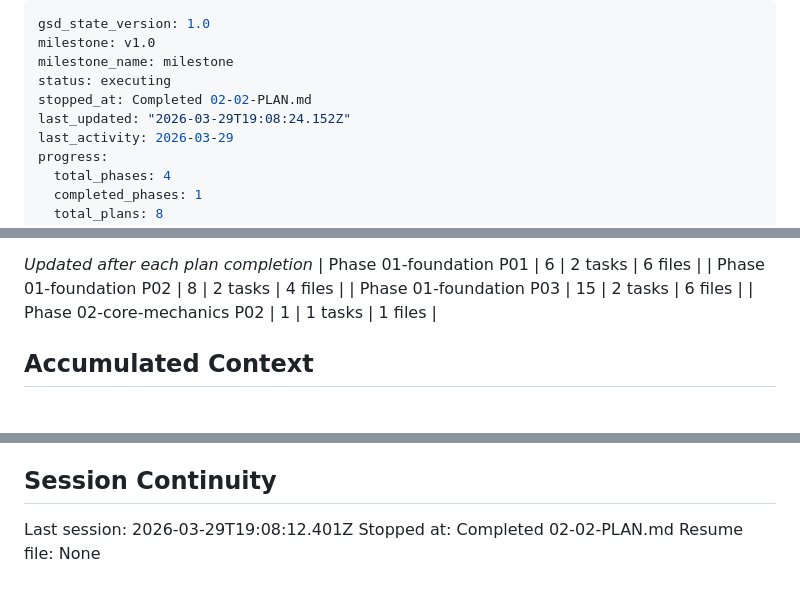
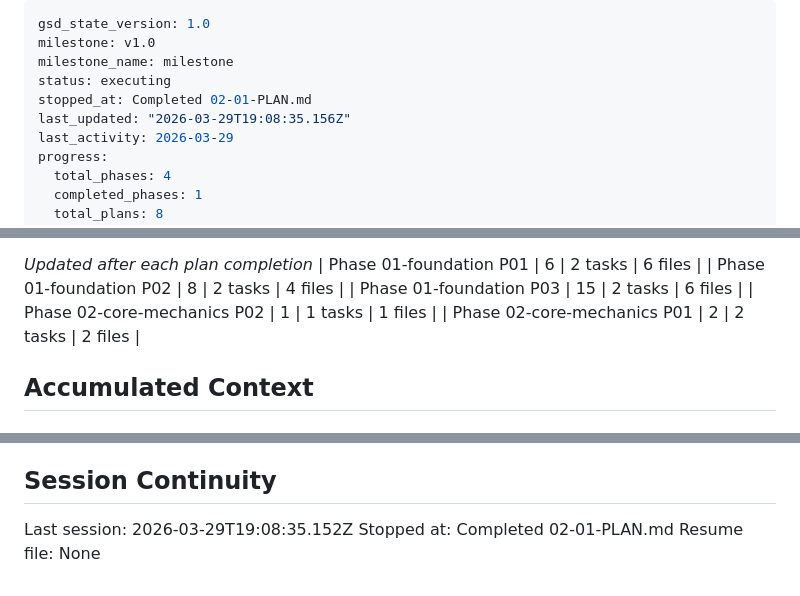
Before and after one commit to markrcote/ffconsole, a Markdown page: .planning/STATE.md, 3 parts joined by grey strips. GitHub-like rendering.

Commit message:
docs(02-01): complete name-in-session-api plan
- SUMMARY.md: 2 tasks, 2 files, 2min duration
- STATE.md: advanced to plan 3, updated progress to 63%
- ROADMAP.md: updated phase 02 progress

```diff
--- a/.planning/STATE.md
+++ b/.planning/STATE.md
@@ -3,8 +3,8 @@ gsd_state_version: 1.0
 milestone: v1.0
 milestone_name: milestone
 status: executing
-stopped_at: Completed 02-02-PLAN.md
-last_updated: "2026-03-29T19:08:24.152Z"
+stopped_at: Completed 02-01-PLAN.md
+last_updated: "2026-03-29T19:08:35.156Z"
 last_activity: 2026-03-29
 progress:
   total_phases: 4
@@ -56,6 +56,7 @@ Progress: [░░░░░░░░░░] 0%
 | Phase 01-foundation P02 | 8 | 2 tasks | 4 files |
 | Phase 01-foundation P03 | 15 | 2 tasks | 6 files |
 | Phase 02-core-mechanics P02 | 1 | 1 tasks | 1 files |
+| Phase 02-core-mechanics P01 | 2 | 2 tasks | 2 files |
 
 ## Accumulated Context
 
@@ -87,6 +89,6 @@ None yet.
 
 ## Session Continuity
 
-Last session: 2026-03-29T19:08:12.401Z
-Stopped at: Completed 02-02-PLAN.md
+Last session: 2026-03-29T19:08:35.152Z
+Stopped at: Completed 02-01-PLAN.md
 Resume file: None
```
Also changed, not shown: other parts of .planning/STATE.md (+1 -0 lines), 1 other file.
